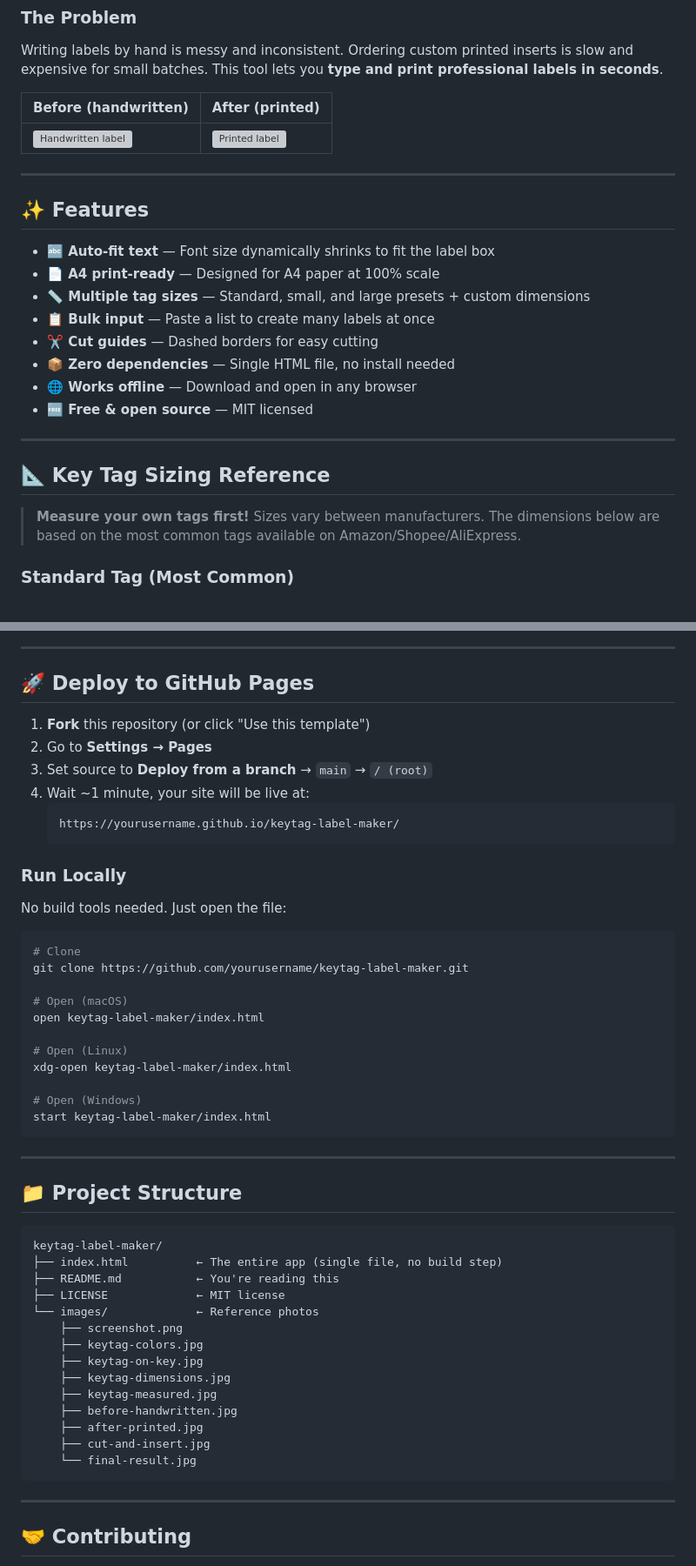
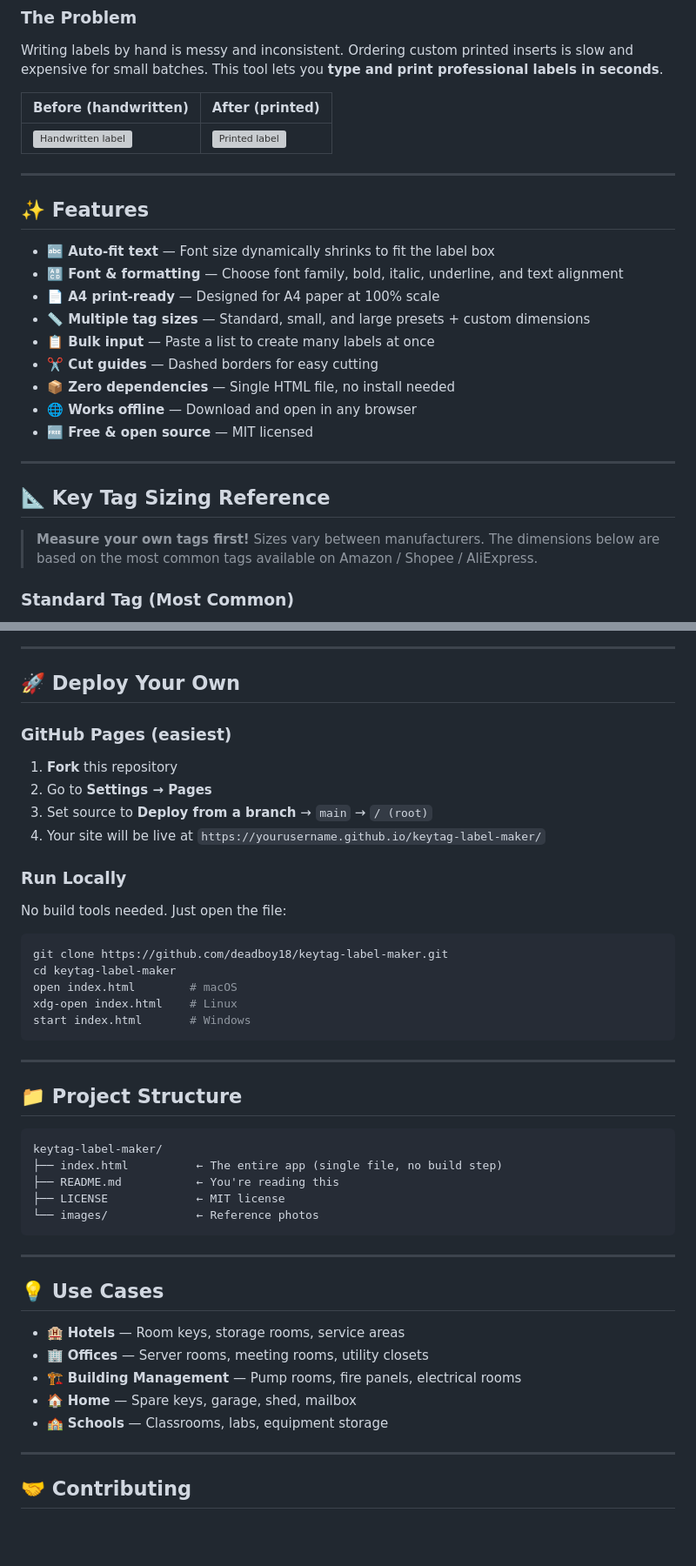
Before and after one commit to deadboy18/keytag-label-maker, a Markdown page: README.md, 2 parts joined by grey strips. Shown at 87% size. Drawn GitHub-style; blank space fills up the shorter version; grey boxes are pictures that could not be loaded.

Commit message:
Revise README for updated links and content
Updated links, images, and instructions in README.

````diff
--- a/README.md
+++ b/README.md
@@ -31,9 +31,9 @@ Writing labels by hand is messy and inconsistent. Ordering custom printed insert
 |---|---|
 | ![Handwritten label](images/before-handwritten.jpg) | ![Printed label](images/after-printed.jpg) |
 
-<!-- 👆 TODO: Replace with your own before/after photos:
-  - images/before-handwritten.jpg  → Photo of a handwritten key tag label
-  - images/after-printed.jpg       → Photo of a printed key tag label (like your GM ROOM one)
+<!-- 👆 TODO: Add your before/after photos:
+  - images/before-handwritten.jpg  → The "L-1-6 Meeting Room" handwritten tag
+  - images/after-printed.jpg       → The "GM ROOM" printed tag on the blue key tag
 -->
 
 ---
@@ -41,6 +41,7 @@ Writing labels by hand is messy and inconsistent. Ordering custom printed insert
 ## ✨ Features
 
 - **🔤 Auto-fit text** — Font size dynamically shrinks to fit the label box
+- **🔠 Font & formatting** — Choose font family, bold, italic, underline, and text alignment
 - **📄 A4 print-ready** — Designed for A4 paper at 100% scale
 - **📏 Multiple tag sizes** — Standard, small, and large presets + custom dimensions
 - **📋 Bulk input** — Paste a list to create many labels at once
@@ -53,7 +54,7 @@ Writing labels by hand is messy and inconsistent. Ordering custom printed insert
 
 ## 📐 Key Tag Sizing Reference
 
-> **Measure your own tags first!** Sizes vary between manufacturers. The dimensions below are based on the most common tags available on Amazon/Shopee/AliExpress.
+> **Measure your own tags first!** Sizes vary between manufacturers. The dimensions below are based on the most common tags available on Amazon / Shopee / AliExpress.
 
 ### Standard Tag (Most Common)
 
@@ -147,32 +151,25 @@ Use `/` or `|` to add a second line within a label.
 
 ---
 
-## 🚀 Deploy to GitHub Pages
+## 🚀 Deploy Your Own
 
-1. **Fork** this repository (or click "Use this template")
+### GitHub Pages (easiest)
+
+1. **Fork** this repository
 2. Go to **Settings → Pages**
 3. Set source to **Deploy from a branch** → `main` → `/ (root)`
-4. Wait ~1 minute, your site will be live at:
-   ```
-   https://yourusername.github.io/keytag-label-maker/
-   ```
+4. Your site will be live at `https://yourusername.github.io/keytag-label-maker/`
 
 ### Run Locally
 
 No build tools needed. Just open the file:
 
 ```bash
-# Clone
-git clone https://github.com/yourusername/keytag-label-maker.git
-
-# Open (macOS)
-open keytag-label-maker/index.html
-
-# Open (Linux)
-xdg-open keytag-label-maker/index.html
-
-# Open (Windows)
-start keytag-label-maker/index.html
+git clone https://github.com/deadboy18/keytag-label-maker.git
+cd keytag-label-maker
+open index.html        # macOS
+xdg-open index.html    # Linux
+start index.html       # Windows
 ```
 
 ---
@@ -185,16 +182,17 @@ keytag-label-maker/
 ├── README.md           ← You're reading this
 ├── LICENSE             ← MIT license
 └── images/             ← Reference photos
-    ├── screenshot.png
-    ├── keytag-colors.jpg
-    ├── keytag-on-key.jpg
-    ├── keytag-dimensions.jpg
-    ├── keytag-measured.jpg
-    ├── before-handwritten.jpg
-    ├── after-printed.jpg
-    ├── cut-and-insert.jpg
-    └── final-result.jpg
 ```
+
+---
+
+## 💡 Use Cases
+
+- 🏨 **Hotels** — Room keys, storage rooms, service areas
+- 🏢 **Offices** — Server rooms, meeting rooms, utility closets
+- 🏗️ **Building Management** — Pump rooms, fire panels, electrical rooms
+- 🏠 **Home** — Spare keys, garage, shed, mailbox
+- 🏫 **Schools** — Classrooms, labs, equipment storage
 
 ---
 
````
Also changed, not shown: other parts of README.md (+28 -45 lines).
